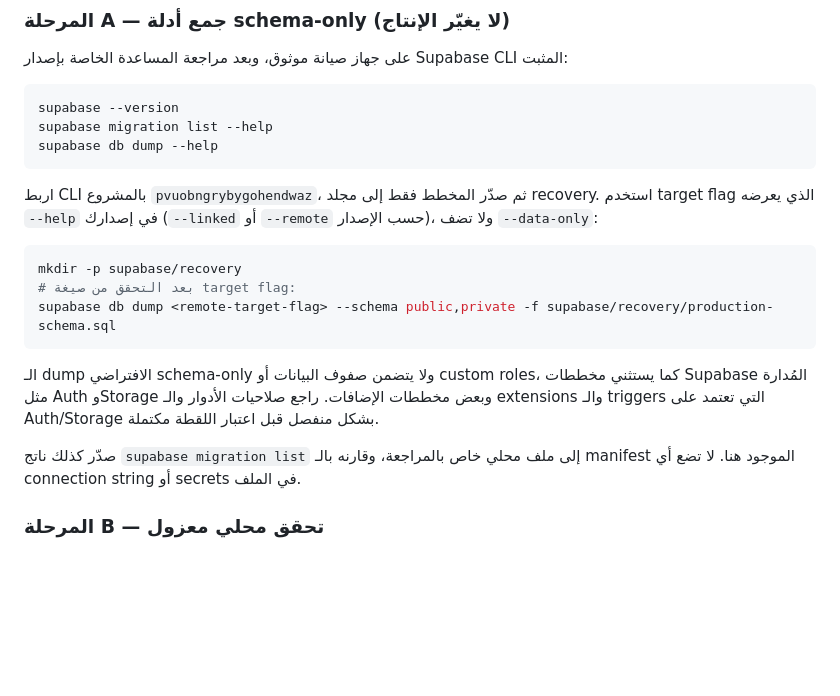
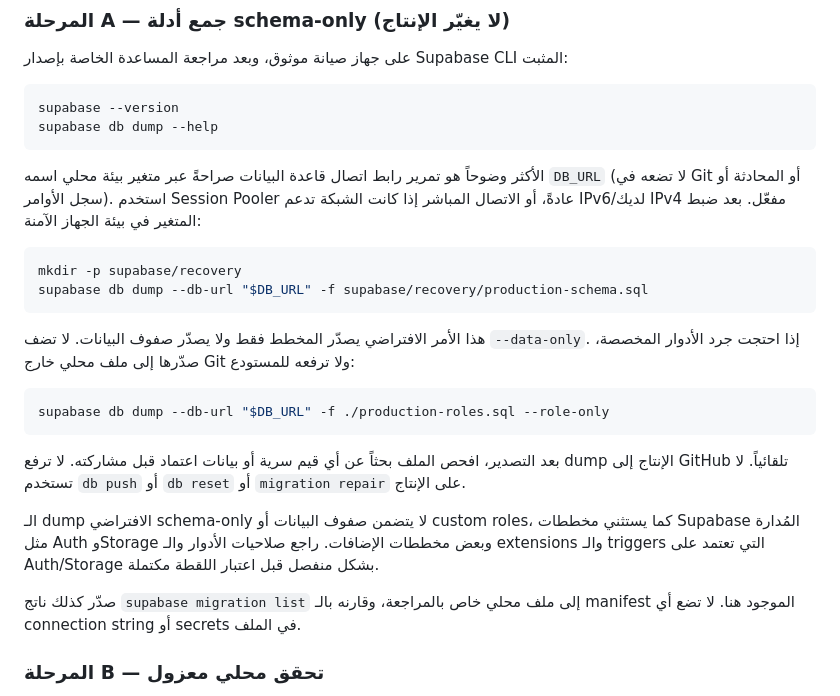
Before and after one commit to Amarov007/Amarix007-store, a Markdown page: supabase/recovery/README.md, the part around the change. GitHub-like rendering; blank space fills up the shorter version.

Commit message:
docs(supabase): clarify safe schema-only dump command

````diff
--- a/supabase/recovery/README.md
+++ b/supabase/recovery/README.md
@@ -44,22 +44,27 @@
 
 ```bash
 supabase --version
-supabase migration list --help
 supabase db dump --help
 ```
 
-اربط CLI بالمشروع `pvuobngrybygohendwaz`، ثم صدّر المخطط فقط إلى مجلد recovery. استخدم target flag الذي يعرضه `--help` في إصدارك (`--linked` أو `--remote` حسب الإصدار)، ولا تضف `--data-only`:
+الأكثر وضوحاً هو تمرير رابط اتصال قاعدة البيانات صراحةً عبر متغير بيئة محلي اسمه `DB_URL` (لا تضعه في Git أو المحادثة أو سجل الأوامر). استخدم Session Pooler عادةً، أو الاتصال المباشر إذا كانت الشبكة تدعم IPv6/لديك IPv4 مفعّل. بعد ضبط المتغير في بيئة الجهاز الآمنة:
 
 ```bash
 mkdir -p supabase/recovery
-# بعد التحقق من صيغة target flag:
-supabase db dump <remote-target-flag> --schema public,private -f supabase/recovery/production-schema.sql
+supabase db dump --db-url "$DB_URL" -f supabase/recovery/production-schema.sql
 ```
 
-الـ dump الافتراضي schema-only ولا يتضمن صفوف البيانات أو custom roles، كما يستثني مخططات Supabase المُدارة مثل Auth وStorage وبعض مخططات الإضافات. راجع صلاحيات الأدوار والـ extensions والـ triggers التي تعتمد على Auth/Storage بشكل منفصل قبل اعتبار اللقطة مكتملة.
+هذا الأمر الافتراضي يصدّر المخطط فقط ولا يصدّر صفوف البيانات. لا تضف `--data-only`. إذا احتجت جرد الأدوار المخصصة، صدّرها إلى ملف محلي خارج Git ولا ترفعه للمستودع:
+
+```bash
+supabase db dump --db-url "$DB_URL" -f ./production-roles.sql --role-only
+```
+
+بعد التصدير، افحص الملف بحثاً عن أي قيم سرية أو بيانات اعتماد قبل مشاركته. لا ترفع dump الإنتاج إلى GitHub تلقائياً. لا تستخدم `db push` أو `db reset` أو `migration repair` على الإنتاج.
+
+الـ dump الافتراضي schema-only لا يتضمن صفوف البيانات أو custom roles، كما يستثني مخططات Supabase المُدارة مثل Auth وStorage وبعض مخططات الإضافات. راجع صلاحيات الأدوار والـ extensions والـ triggers التي تعتمد على Auth/Storage بشكل منفصل قبل اعتبار اللقطة مكتملة.
 
 صدّر كذلك ناتج `supabase migration list` إلى ملف محلي خاص بالمراجعة، وقارنه بالـ manifest الموجود هنا. لا تضع أي connection string أو secrets في الملف.
-
 ### المرحلة B — تحقق محلي معزول
 
 1. استخدم Docker وSupabase local stack فقط، أو قاعدة تطوير منفصلة غير إنتاجية.
````
